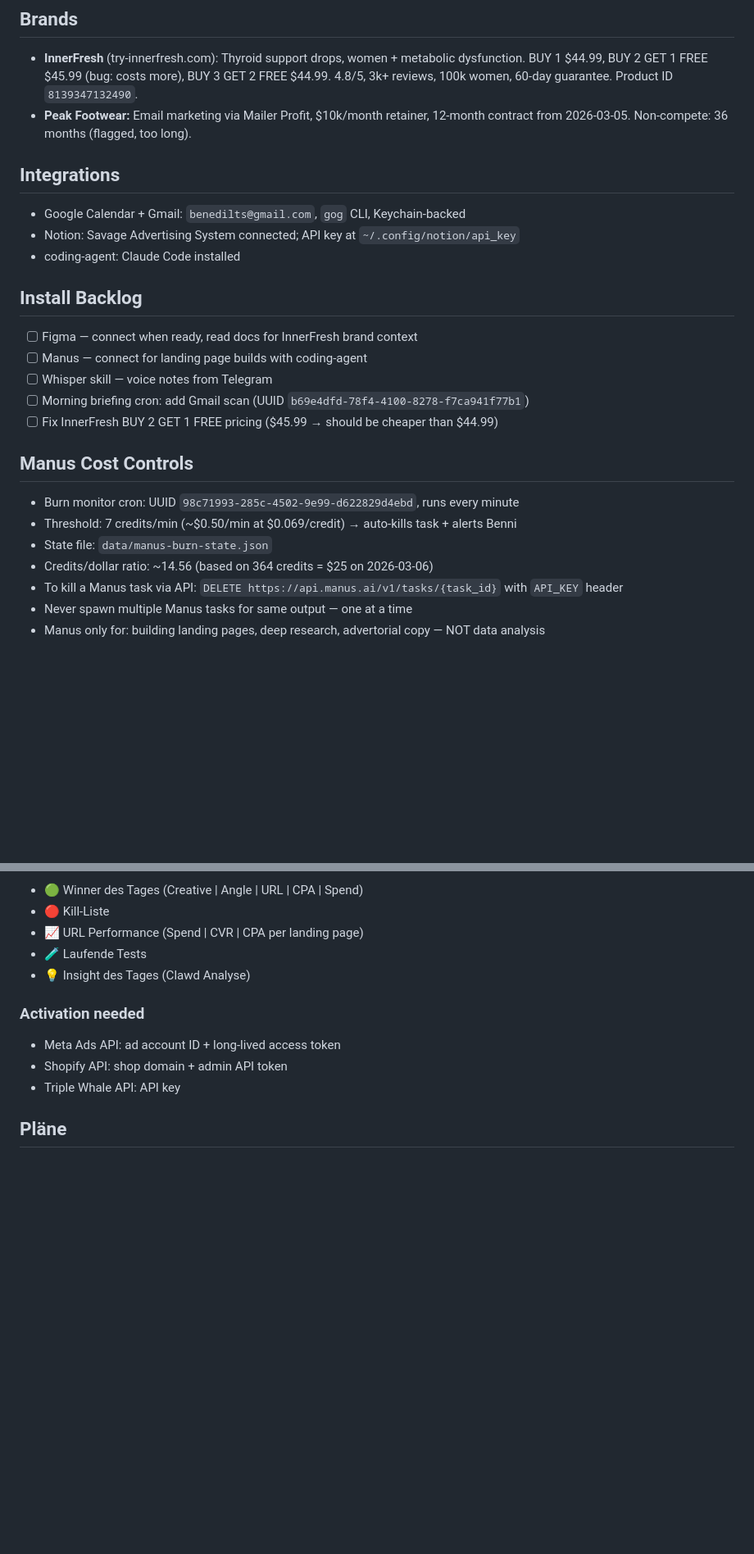
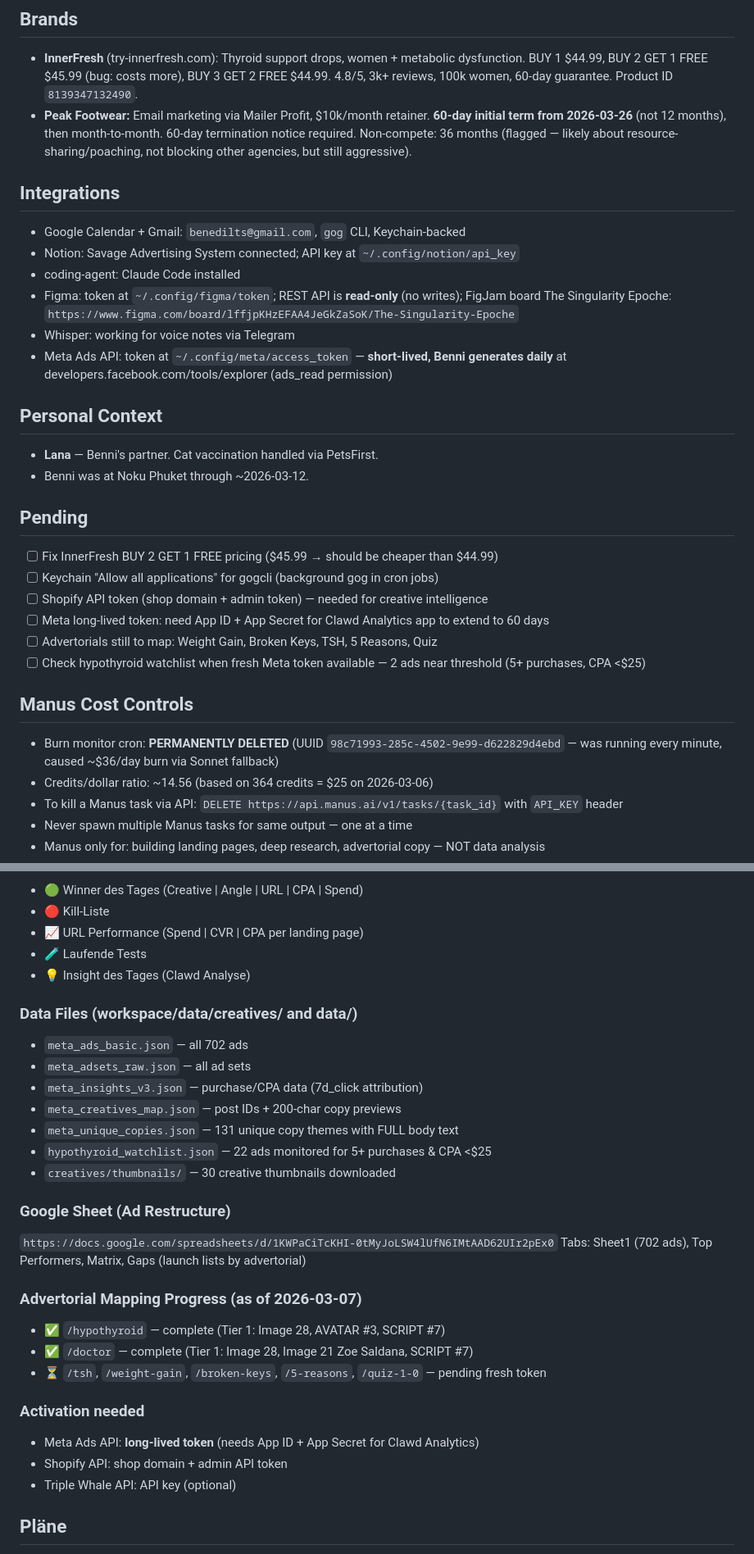
Before and after one commit to benedilts-arch/innerfresh-os, a Markdown page: MEMORY.md, 2 parts joined by grey strips. Shown at 82% size. Rendered like a GitHub page; blank space fills up the shorter version.

Commit message:
chore: weekly memory synthesis

```diff
--- a/MEMORY.md
+++ b/MEMORY.md
@@ -14,24 +14,30 @@ No rules restated here — rules live in AGENTS.md.
 
 ## Brands
 - **InnerFresh** (try-innerfresh.com): Thyroid support drops, women + metabolic dysfunction. BUY 1 $44.99, BUY 2 GET 1 FREE $45.99 (bug: costs more), BUY 3 GET 2 FREE $44.99. 4.8/5, 3k+ reviews, 100k women, 60-day guarantee. Product ID `8139347132490`.
-- **Peak Footwear:** Email marketing via Mailer Profit, $10k/month retainer, 12-month contract from 2026-03-05. Non-compete: 36 months (flagged, too long).
+- **Peak Footwear:** Email marketing via Mailer Profit, $10k/month retainer. **60-day initial term from 2026-03-26** (not 12 months), then month-to-month. 60-day termination notice required. Non-compete: 36 months (flagged — likely about resource-sharing/poaching, not blocking other agencies, but still aggressive).
 
 ## Integrations
 - Google Calendar + Gmail: `benedilts@gmail.com`, `gog` CLI, Keychain-backed
 - Notion: Savage Advertising System connected; API key at `~/.config/notion/api_key`
 - coding-agent: Claude Code installed
+- Figma: token at `~/.config/figma/token`; REST API is **read-only** (no writes); FigJam board The Singularity Epoche: `https://www.figma.com/board/lffjpKHzEFAA4JeGkZaSoK/The-Singularity-Epoche`
+- Whisper: working for voice notes via Telegram
+- Meta Ads API: token at `~/.config/meta/access_token` — **short-lived, Benni generates daily** at developers.facebook.com/tools/explorer (ads_read permission)
 
-## Install Backlog
-- [ ] Figma — connect when ready, read docs for InnerFresh brand context
-- [ ] Manus — connect for landing page builds with coding-agent
-- [ ] Whisper skill — voice notes from Telegram
-- [ ] Morning briefing cron: add Gmail scan (UUID `b69e4dfd-78f4-4100-8278-f7ca941f77b1`)
+## Personal Context
+- **Lana** — Benni's partner. Cat vaccination handled via PetsFirst.
+- Benni was at Noku Phuket through ~2026-03-12.
+
+## Pending
 - [ ] Fix InnerFresh BUY 2 GET 1 FREE pricing ($45.99 → should be cheaper than $44.99)
+- [ ] Keychain "Allow all applications" for gogcli (background gog in cron jobs)
+- [ ] Shopify API token (shop domain + admin token) — needed for creative intelligence
+- [ ] Meta long-lived token: need App ID + App Secret for Clawd Analytics app to extend to 60 days
+- [ ] Advertorials still to map: Weight Gain, Broken Keys, TSH, 5 Reasons, Quiz
+- [ ] Check hypothyroid watchlist when fresh Meta token available — 2 ads near threshold (5+ purchases, CPA <$25)
 
 ## Manus Cost Controls
-- Burn monitor cron: UUID `98c71993-285c-4502-9e99-d622829d4ebd`, runs every minute
-- Threshold: 7 credits/min (~$0.50/min at $0.069/credit) → auto-kills task + alerts Benni
-- State file: `data/manus-burn-state.json`
+- Burn monitor cron: **PERMANENTLY DELETED** (UUID `98c71993-285c-4502-9e99-d622829d4ebd` — was running every minute, caused ~$36/day burn via Sonnet fallback)
 - Credits/dollar ratio: ~14.56 (based on 364 credits = $25 on 2026-03-06)
 - To kill a Manus task via API: `DELETE https://api.manus.ai/v1/tasks/{task_id}` with `API_KEY` header
 - Never spawn multiple Manus tasks for same output — one at a time
@@ -142,10 +153,28 @@ Per winning creative (CPA <$30, 3+ Conversions):
 - 🧪 Laufende Tests
 - 💡 Insight des Tages (Clawd Analyse)
 
+### Data Files (workspace/data/creatives/ and data/)
+- `meta_ads_basic.json` — all 702 ads
+- `meta_adsets_raw.json` — all ad sets
+- `meta_insights_v3.json` — purchase/CPA data (7d_click attribution)
+- `meta_creatives_map.json` — post IDs + 200-char copy previews
+- `meta_unique_copies.json` — 131 unique copy themes with FULL body text
+- `hypothyroid_watchlist.json` — 22 ads monitored for 5+ purchases & CPA <$25
+- `creatives/thumbnails/` — 30 creative thumbnails downloaded
+
+### Google Sheet (Ad Restructure)
+`https://docs.google.com/spreadsheets/d/1KWPaCiTcKHI-0tMyJoLSW4lUfN6IMtAAD62UIr2pEx0`
+Tabs: Sheet1 (702 ads), Top Performers, Matrix, Gaps (launch lists by advertorial)
+
+### Advertorial Mapping Progress (as of 2026-03-07)
+- ✅ `/hypothyroid` — complete (Tier 1: Image 28, AVATAR #3, SCRIPT #7)
+- ✅ `/doctor` — complete (Tier 1: Image 28, Image 21 Zoe Saldana, SCRIPT #7)
+- ⏳ `/tsh`, `/weight-gain`, `/broken-keys`, `/5-reasons`, `/quiz-1-0` — pending fresh token
+
 ### Activation needed
-- Meta Ads API: ad account ID + long-lived access token
+- Meta Ads API: **long-lived token** (needs App ID + App Secret for Clawd Analytics)
 - Shopify API: shop domain + admin API token
-- Triple Whale API: API key
+- Triple Whale API: API key (optional)
 
 ## Pläne
 - **Manus verknüpfen** + Landing Pages mit coding-agent bauen
```
Also changed, not shown: other parts of MEMORY.md (+5 -0 lines).
